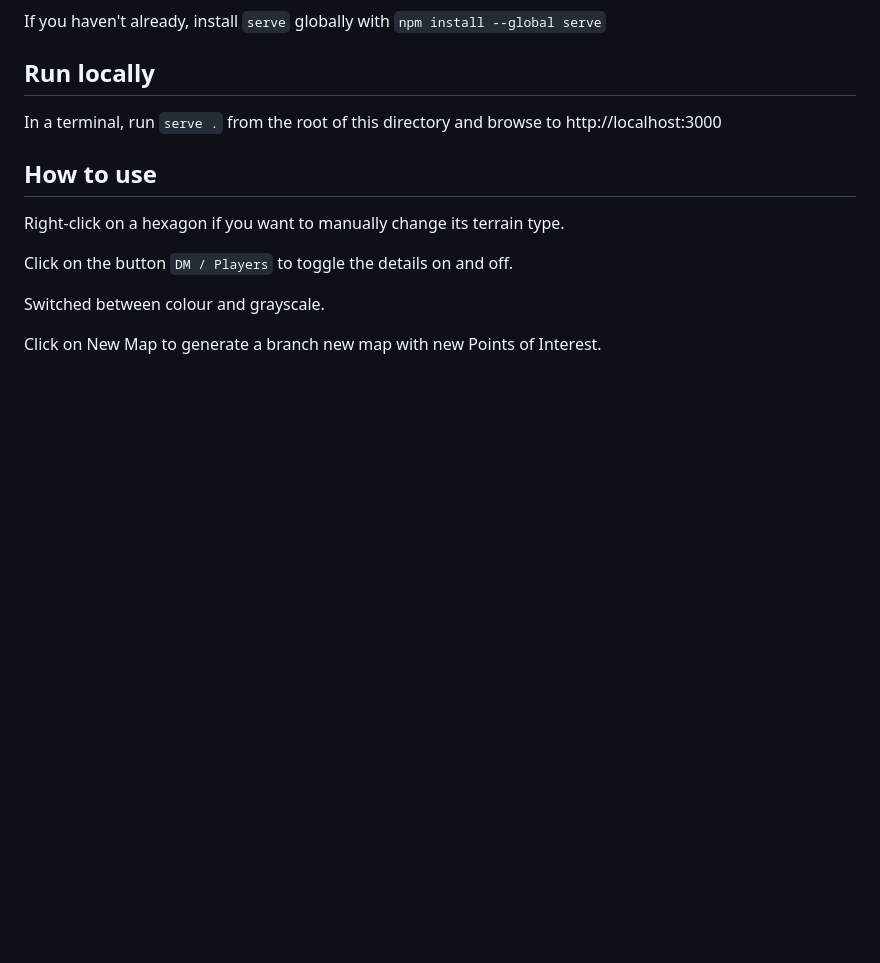
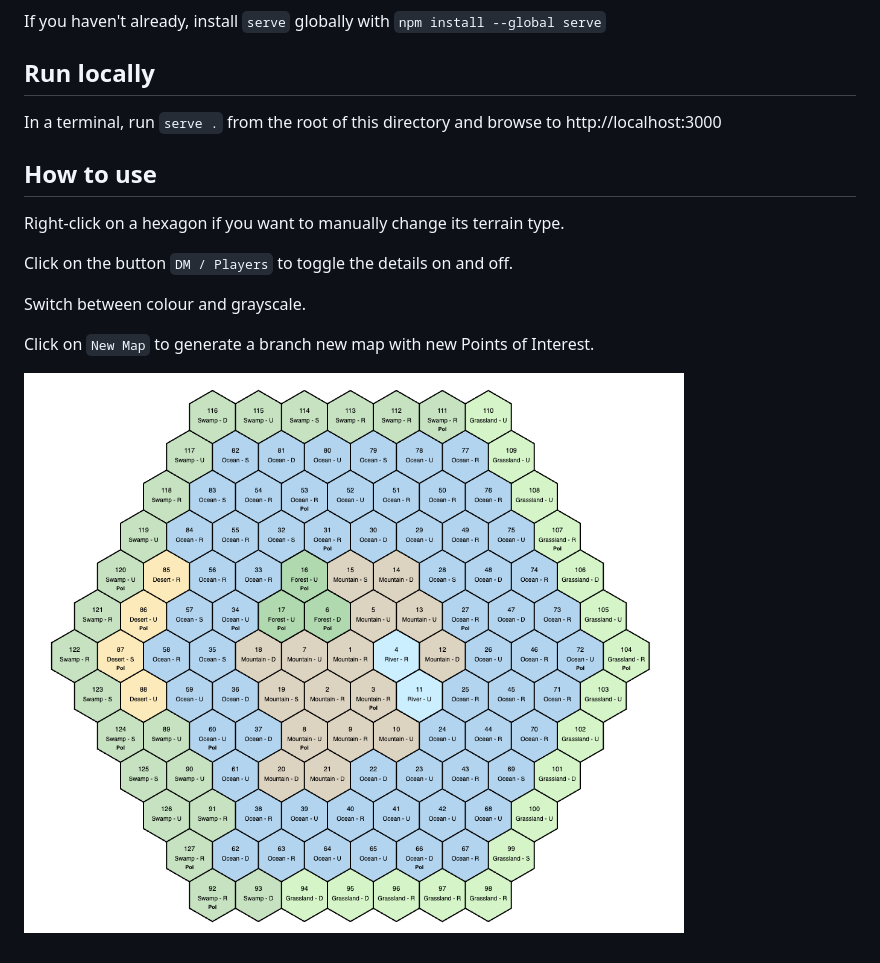
Before and after one commit to ebabel-eu/hexmap, a Markdown page: README.md, the part around the change. Drawn GitHub-style; pictures changed too: screenshot.png (added); blank space fills up the shorter version.

Commit message:
Add a screenshot

```diff
--- a/README.md
+++ b/README.md
@@ -12,6 +12,8 @@ Right-click on a hexagon if you want to manually change its terrain type.
 
 Click on the button `DM / Players` to toggle the details on and off.
 
-Switched between colour and grayscale.
+Switch between colour and grayscale.
 
-Click on New Map to generate a branch new map with new Points of Interest.
+Click on `New Map` to generate a branch new map with new Points of Interest.
+
+![Sample map](screenshot.png)
```
